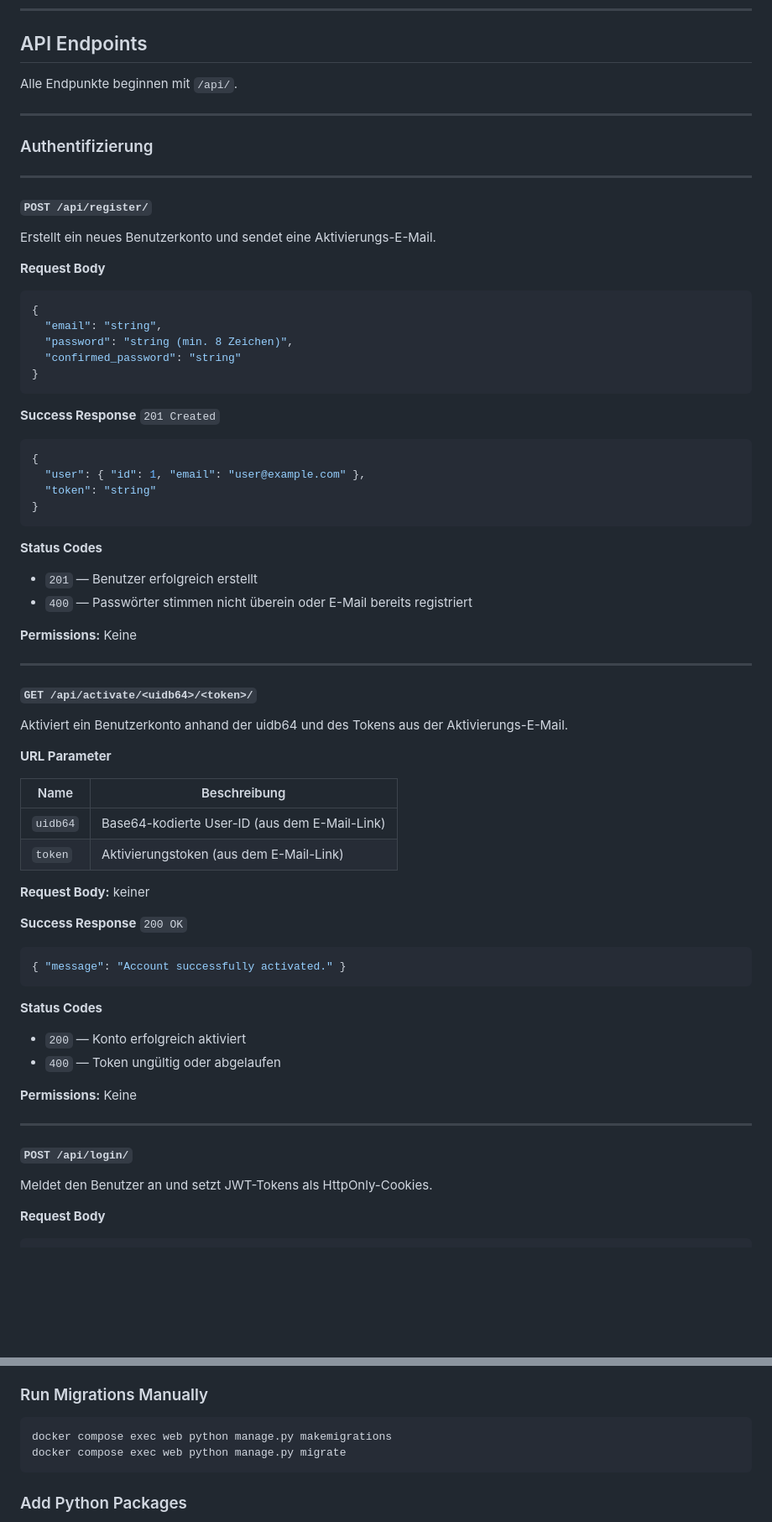
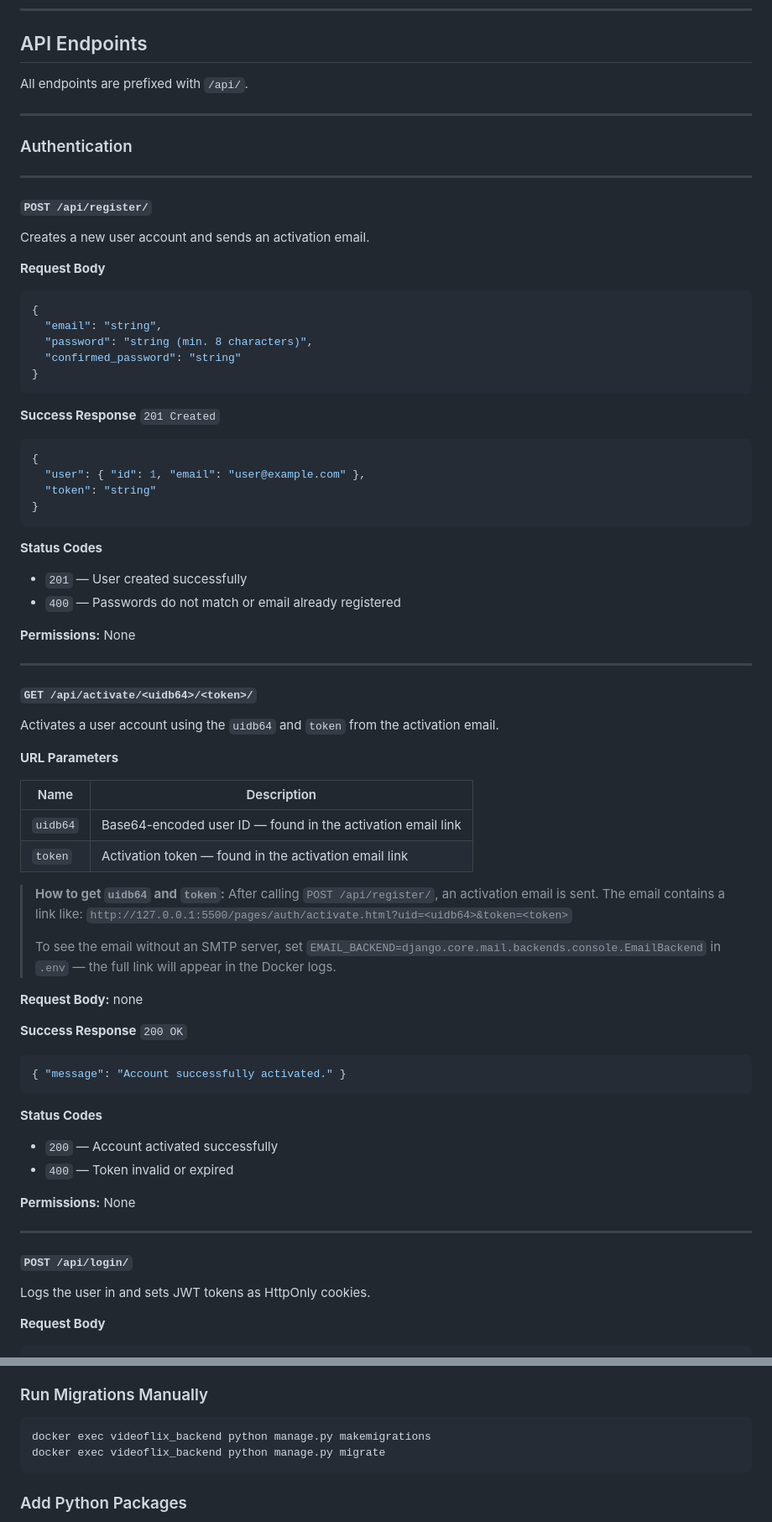
Before and after one commit to MohamedTzni/videoflix, a Markdown page: README.md, 2 parts joined by grey strips. Shown at 84% size. Rendered like a GitHub page; blank space fills up the shorter version.

````diff
--- a/README.md
+++ b/README.md
@@ -197,23 +197,23 @@ Backend/
 
 ## API Endpoints
 
-Alle Endpunkte beginnen mit `/api/`.
+All endpoints are prefixed with `/api/`.
 
 ---
 
-### Authentifizierung
+### Authentication
 
 ---
 
 #### `POST /api/register/`
 
-Erstellt ein neues Benutzerkonto und sendet eine Aktivierungs-E-Mail.
+Creates a new user account and sends an activation email.
 
 **Request Body**
 ```json
 {
   "email": "string",
-  "password": "string (min. 8 Zeichen)",
+  "password": "string (min. 8 characters)",
   "confirmed_password": "string"
 }
 ```
@@ -227,25 +227,31 @@ Erstellt ein neues Benutzerkonto und sendet eine Aktivierungs-E-Mail.
 ```
 
 **Status Codes**
-- `201` — Benutzer erfolgreich erstellt
-- `400` — Passwörter stimmen nicht überein oder E-Mail bereits registriert
+- `201` — User created successfully
+- `400` — Passwords do not match or email already registered
 
-**Permissions:** Keine
+**Permissions:** None
 
 ---
 
 #### `GET /api/activate/<uidb64>/<token>/`
 
-Aktiviert ein Benutzerkonto anhand der uidb64 und des Tokens aus der Aktivierungs-E-Mail.
+Activates a user account using the `uidb64` and `token` from the activation email.
 
-**URL Parameter**
+**URL Parameters**
 
-| Name | Beschreibung |
+| Name | Description |
 |---|---|
-| `uidb64` | Base64-kodierte User-ID (aus dem E-Mail-Link) |
-| `token` | Aktivierungstoken (aus dem E-Mail-Link) |
+| `uidb64` | Base64-encoded user ID — found in the activation email link |
+| `token` | Activation token — found in the activation email link |
 
-**Request Body:** keiner
+> **How to get `uidb64` and `token`:**
+> After calling `POST /api/register/`, an activation email is sent. The email contains a link like:
+> `http://127.0.0.1:5500/pages/auth/activate.html?uid=<uidb64>&token=<token>`
+>
+> To see the email without an SMTP server, set `EMAIL_BACKEND=django.core.mail.backends.console.EmailBackend` in `.env` — the full link will appear in the Docker logs.
+
+**Request Body:** none
 
 **Success Response** `200 OK`
 ```json
@@ -253,16 +259,16 @@ Aktiviert ein Benutzerkonto anhand der uidb64 und des Tokens aus der Aktivierung
 ```
 
 **Status Codes**
-- `200` — Konto erfolgreich aktiviert
-- `400` — Token ungültig oder abgelaufen
+- `200` — Account activated successfully
+- `400` — Token invalid or expired
 
-**Permissions:** Keine
+**Permissions:** None
 
 ---
 
 #### `POST /api/login/`
 
-Meldet den Benutzer an und setzt JWT-Tokens als HttpOnly-Cookies.
+Logs the user in and sets JWT tokens as HttpOnly cookies.
 
 **Request Body**
 ```json
@@ -531,8 +537,8 @@ Credentials from `.env`:
 ### Run Migrations Manually
 
 ```bash
-docker compose exec web python manage.py makemigrations
-docker compose exec web python manage.py migrate
+docker exec videoflix_backend python manage.py makemigrations
+docker exec videoflix_backend python manage.py migrate
 ```
 
 ### Add Python Packages
````
Also changed, not shown: other parts of README.md (+58 -58 lines).
